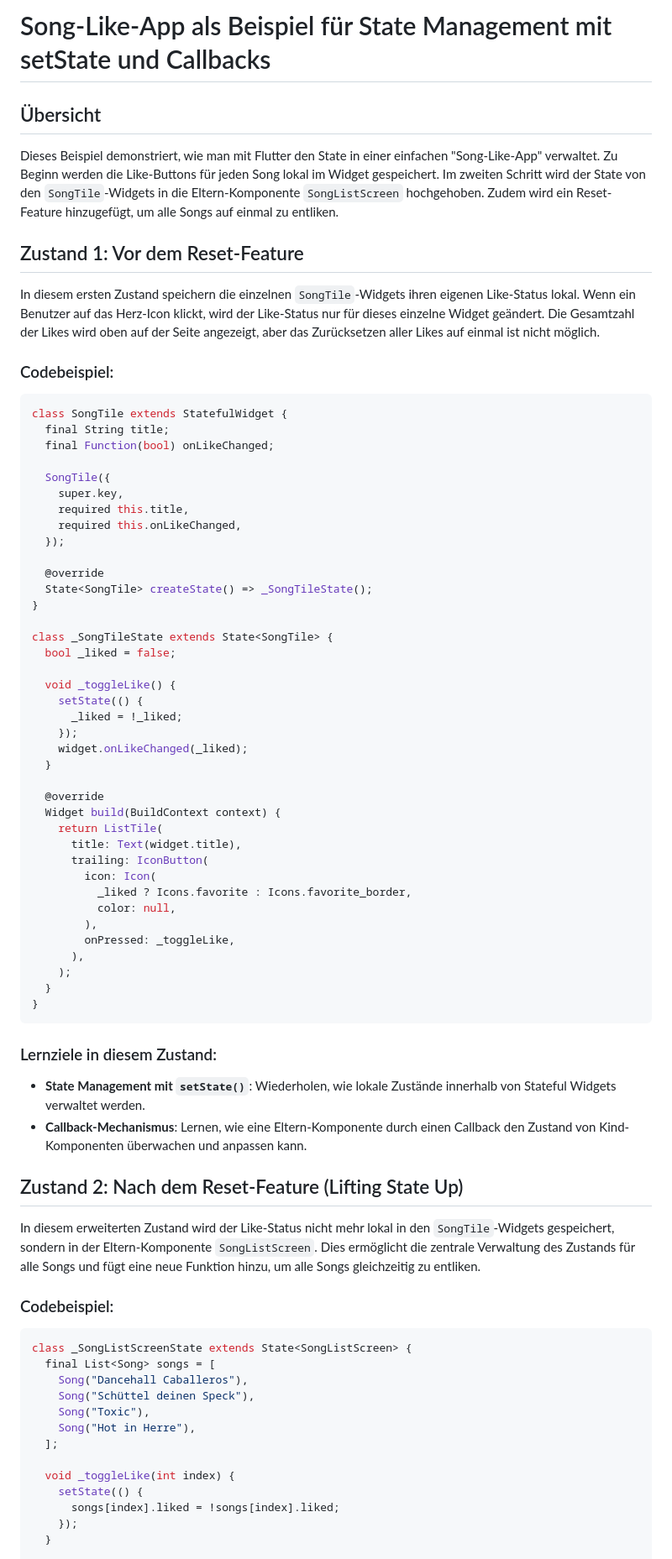
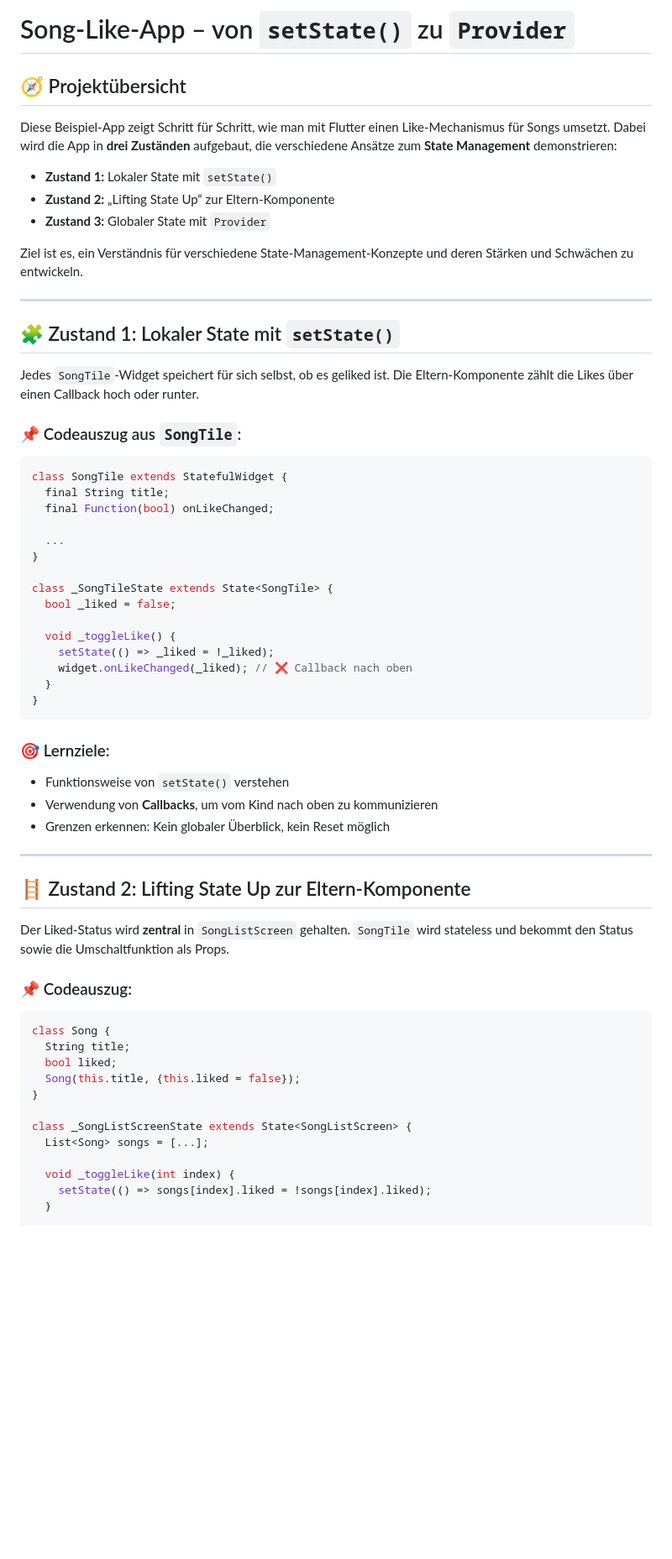
Before and after one commit to AlexAppAkademie/callback_example, a Markdown page: README.md, the part around the change printed below. Shown: that part at 84% size. Rendered like a GitHub page; blank space fills up the shorter version.

````diff
--- a/README.md
+++ b/README.md
@@ -1,79 +1,64 @@
-# Song-Like-App als Beispiel für State Management mit setState und Callbacks
+# Song-Like-App – von `setState()` zu `Provider`
 
-## Übersicht
+## 🧭 Projektübersicht
 
-Dieses Beispiel demonstriert, wie man mit Flutter den State in einer einfachen "Song-Like-App" verwaltet. Zu Beginn werden die Like-Buttons für jeden Song lokal im Widget gespeichert. Im zweiten Schritt wird der State von den `SongTile`-Widgets in die Eltern-Komponente `SongListScreen` hochgehoben. Zudem wird ein Reset-Feature hinzugefügt, um alle Songs auf einmal zu entliken.
+Diese Beispiel-App zeigt Schritt für Schritt, wie man mit Flutter einen Like-Mechanismus für Songs umsetzt. Dabei wird die App in **drei Zuständen** aufgebaut, die verschiedene Ansätze zum **State Management** demonstrieren:
 
-## Zustand 1: Vor dem Reset-Feature
+- **Zustand 1:** Lokaler State mit `setState()`
+- **Zustand 2:** „Lifting State Up“ zur Eltern-Komponente
+- **Zustand 3:** Globaler State mit `Provider`
 
-In diesem ersten Zustand speichern die einzelnen `SongTile`-Widgets ihren eigenen Like-Status lokal. Wenn ein Benutzer auf das Herz-Icon klickt, wird der Like-Status nur für dieses einzelne Widget geändert. Die Gesamtzahl der Likes wird oben auf der Seite angezeigt, aber das Zurücksetzen aller Likes auf einmal ist nicht möglich.
+Ziel ist es, ein Verständnis für verschiedene State-Management-Konzepte und deren Stärken und Schwächen zu entwickeln.
 
-### Codebeispiel:
+---
 
+## 🧩 Zustand 1: Lokaler State mit `setState()`
+
+Jedes `SongTile`-Widget speichert für sich selbst, ob es geliked ist. Die Eltern-Komponente zählt die Likes über einen Callback hoch oder runter.
+
+### 📌 Codeauszug aus `SongTile`:
 ```dart
 class SongTile extends StatefulWidget {
   final String title;
   final Function(bool) onLikeChanged;
 
-  SongTile({
-    super.key,
-    required this.title,
-    required this.onLikeChanged,
-  });
-
-  @override
-  State<SongTile> createState() => _SongTileState();
+  ...
 }
 
 class _SongTileState extends State<SongTile> {
   bool _liked = false;
 
   void _toggleLike() {
-    setState(() {
-      _liked = !_liked;
-    });
-    widget.onLikeChanged(_liked);
-  }
-
-  @override
-  Widget build(BuildContext context) {
-    return ListTile(
-      title: Text(widget.title),
-      trailing: IconButton(
-        icon: Icon(
-          _liked ? Icons.favorite : Icons.favorite_border,
-          color: null,
-        ),
-        onPressed: _toggleLike,
-      ),
-    );
+    setState(() => _liked = !_liked);
+    widget.onLikeChanged(_liked); // ❌ Callback nach oben
   }
 }
 ```
 
-### Lernziele in diesem Zustand:
-- **State Management mit `setState()`**: Wiederholen, wie lokale Zustände innerhalb von Stateful Widgets verwaltet werden.
-- **Callback-Mechanismus**: Lernen, wie eine Eltern-Komponente durch einen Callback den Zustand von Kind-Komponenten überwachen und anpassen kann.
+### 🎯 Lernziele:
+- Funktionsweise von `setState()` verstehen
+- Verwendung von **Callbacks**, um vom Kind nach oben zu kommunizieren
+- Grenzen erkennen: Kein globaler Überblick, kein Reset möglich
 
-## Zustand 2: Nach dem Reset-Feature (Lifting State Up)
+---
 
-In diesem erweiterten Zustand wird der Like-Status nicht mehr lokal in den `SongTile`-Widgets gespeichert, sondern in der Eltern-Komponente `SongListScreen`. Dies ermöglicht die zentrale Verwaltung des Zustands für alle Songs und fügt eine neue Funktion hinzu, um alle Songs gleichzeitig zu entliken.
+## 🪜 Zustand 2: Lifting State Up zur Eltern-Komponente
 
-### Codebeispiel:
+Der Liked-Status wird **zentral** in `SongListScreen` gehalten. `SongTile` wird stateless und bekommt den Status sowie die Umschaltfunktion als Props.
 
+### 📌 Codeauszug:
 ```dart
+class Song {
+  String title;
+  bool liked;
+  Song(this.title, {this.liked = false});
+}
+
 class _SongListScreenState extends State<SongListScreen> {
-  final List<Song> songs = [
-    Song("Dancehall Caballeros"),
-    Song("Schüttel deinen Speck"),
-    Song("Toxic"),
-    Song("Hot in Herre"),
-  ];
+  List<Song> songs = [...];
 
   void _toggleLike(int index) {
-    setState(() {
-      songs[index].liked = !songs[index].liked;
-    });
+    setState(() => songs[index].liked = !songs[index].liked);
   }
 
   void _resetLikes() {
````
Also changed, not shown: other parts of README.md (+101 -55 lines).
